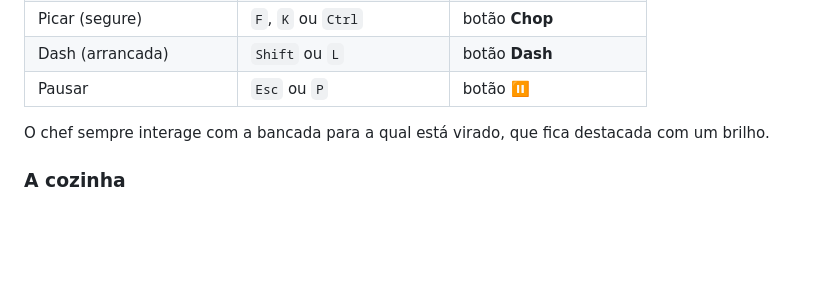
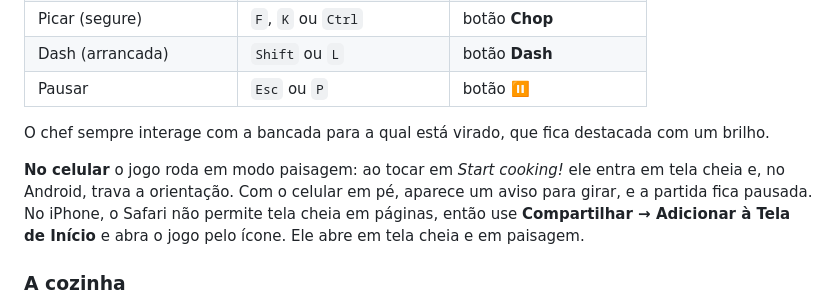
Before and after one commit to douglastaquary/kitchen-chaos, a Markdown page: README.md, the part around the change. Drawn GitHub-style; blank space fills up the shorter version.

```diff
--- a/README.md
+++ b/README.md
@@ -33,6 +33,8 @@ A partida dura **2 minutos e 30 segundos**. Os pedidos aparecem como tickets no
 | Pausar | `Esc` ou `P` | botão ⏸ |
 
 O chef sempre interage com a bancada para a qual está virado, que fica destacada com um brilho.
+
+**No celular** o jogo roda em modo paisagem: ao tocar em *Start cooking!* ele entra em tela cheia e, no Android, trava a orientação. Com o celular em pé, aparece um aviso para girar, e a partida fica pausada. No iPhone, o Safari não permite tela cheia em páginas, então use **Compartilhar → Adicionar à Tela de Início** e abra o jogo pelo ícone. Ele abre em tela cheia e em paisagem.
 
 ### A cozinha
 
```
Also changed, not shown: public/icon-192.png (added), public/icon-512.png (added), 7 other files.
